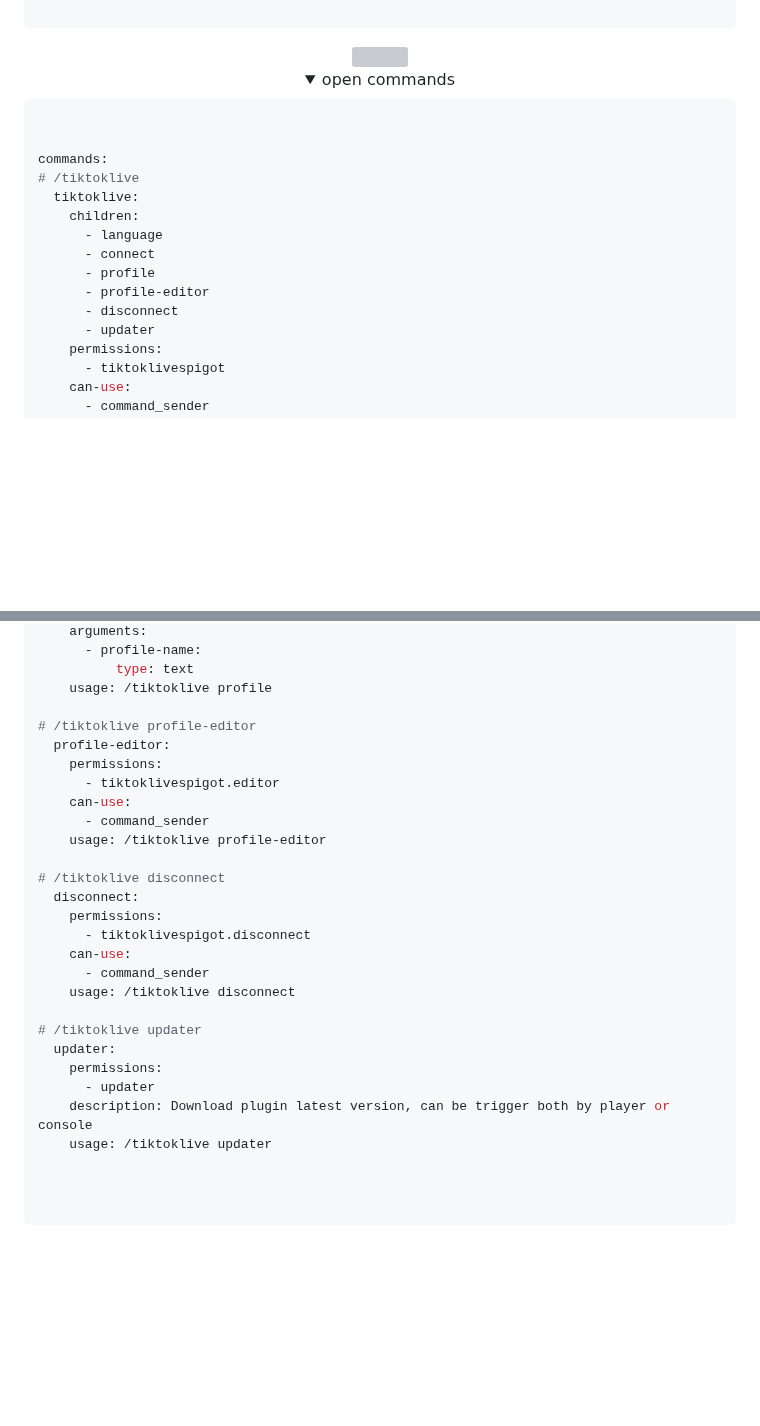
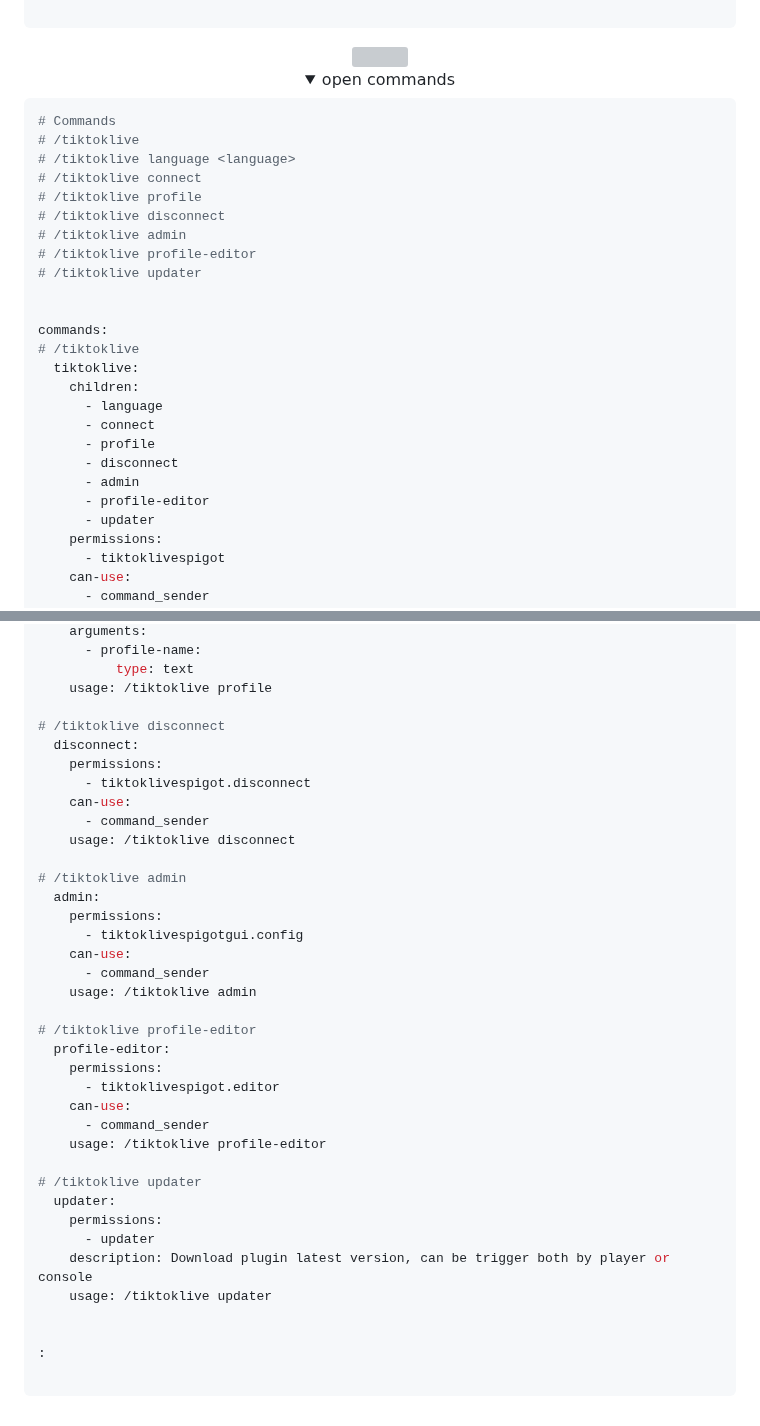
Before and after one commit to nglmercer/TikTokLiveSpigotMultiLIVE, a Markdown page: README.md, 2 parts joined by grey strips. Rendered like a GitHub page; folded sections open; blank space fills up the shorter version; grey boxes are pictures that could not be loaded.

````diff
--- a/README.md
+++ b/README.md
@@ -302,6 +339,15 @@ tiktok-live:
 
 
 ```yaml
+# Commands
+# /tiktoklive
+# /tiktoklive language <language>
+# /tiktoklive connect
+# /tiktoklive profile
+# /tiktoklive disconnect
+# /tiktoklive admin
+# /tiktoklive profile-editor
+# /tiktoklive updater
 
 
 commands:
@@ -311,8 +357,9 @@ commands:
       - language
       - connect
       - profile
+      - disconnect
+      - admin
       - profile-editor
-      - disconnect
       - updater
     permissions:
       - tiktoklivespigot
@@ -364,6 +411,22 @@ commands:
           type: text
     usage: /tiktoklive profile
 
+# /tiktoklive disconnect
+  disconnect:
+    permissions:
+      - tiktoklivespigot.disconnect
+    can-use:
+      - command_sender
+    usage: /tiktoklive disconnect
+
+# /tiktoklive admin
+  admin:
+    permissions:
+      - tiktoklivespigotgui.config
+    can-use:
+      - command_sender
+    usage: /tiktoklive admin
+
 # /tiktoklive profile-editor
   profile-editor:
     permissions:
@@ -371,14 +434,6 @@ commands:
     can-use:
       - command_sender
     usage: /tiktoklive profile-editor
-
-# /tiktoklive disconnect
-  disconnect:
-    permissions:
-      - tiktoklivespigot.disconnect
-    can-use:
-      - command_sender
-    usage: /tiktoklive disconnect
 
 # /tiktoklive updater
   updater:
@@ -388,6 +443,7 @@ commands:
     usage: /tiktoklive updater
 
 
+:
 
 ```
 </div>
````
Also changed, not shown: other parts of README.md (+66 -29 lines).
